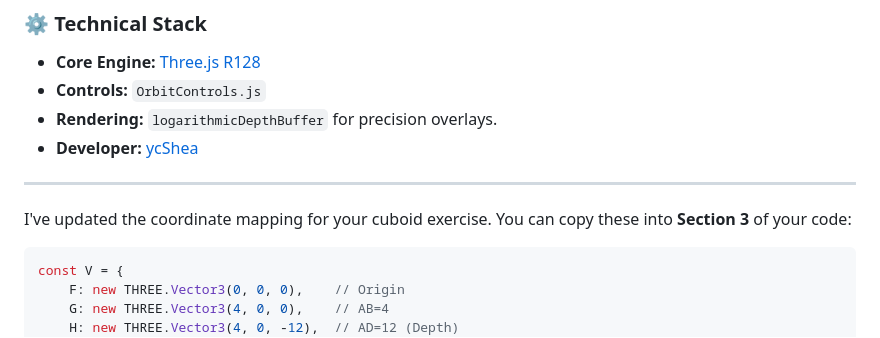
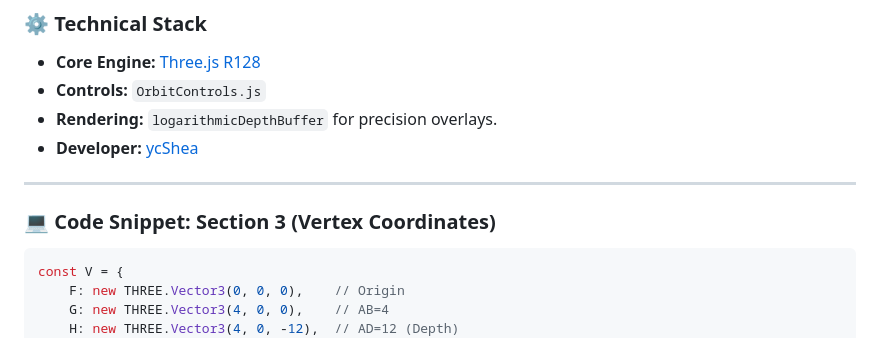
Before and after one commit to ycShea/MyMath, a Markdown page: 3D/Practice/2020-DSE-MATH-II-Q38.md, the part around one of its changes. GitHub-like rendering.

````diff
--- a/3D/Practice/2020-DSE-MATH-II-Q38.md
+++ b/3D/Practice/2020-DSE-MATH-II-Q38.md
@@ -64,7 +64,7 @@ To swap the current problem for a new one, search for the `(UpdateForNewExercise
 
 -----
 
-I've updated the coordinate mapping for your cuboid exercise. You can copy these into **Section 3** of your code:
+### 💻 Code Snippet: Section 3 (Vertex Coordinates)
 
 ```javascript
 const V = {
````
Also changed, not shown: other parts of 3D/Practice/2020-DSE-MATH-II-Q38.md (+1 -1 lines).
